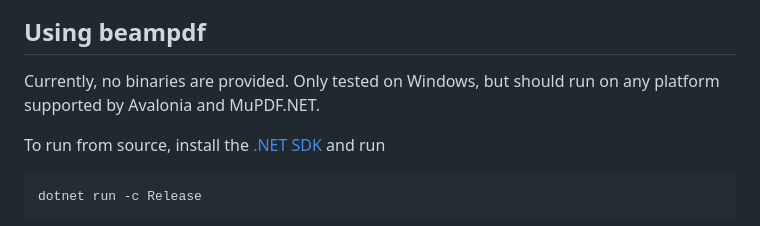
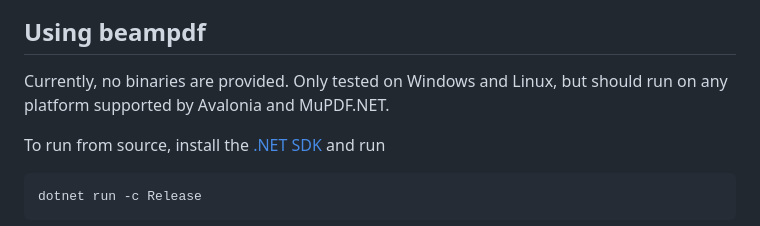
Before and after one commit to pgrit/beampdf, a Markdown page: README.md, the part around the change. Rendered like a GitHub page.

Commit message:
Linux is tested

````diff
--- a/README.md
+++ b/README.md
@@ -46,7 +46,7 @@ A simple cross-platform app to present a PDF slideshow. Based on [Avalonia](http
 
 ## Using beampdf
 
-Currently, no binaries are provided. Only tested on Windows, but should run on any platform supported by Avalonia and MuPDF.NET.
+Currently, no binaries are provided. Only tested on Windows and Linux, but should run on any platform supported by Avalonia and MuPDF.NET.
 
 To run from source, install the [.NET SDK](https://dotnet.microsoft.com/en-us/download) and run
 ```
````
